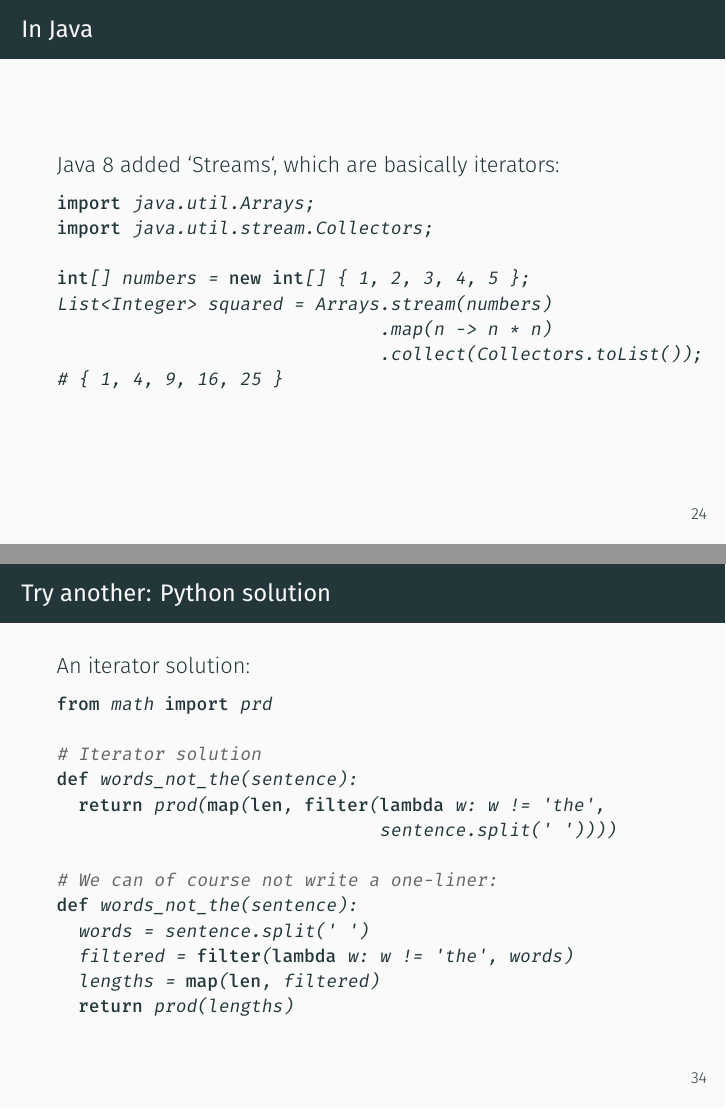
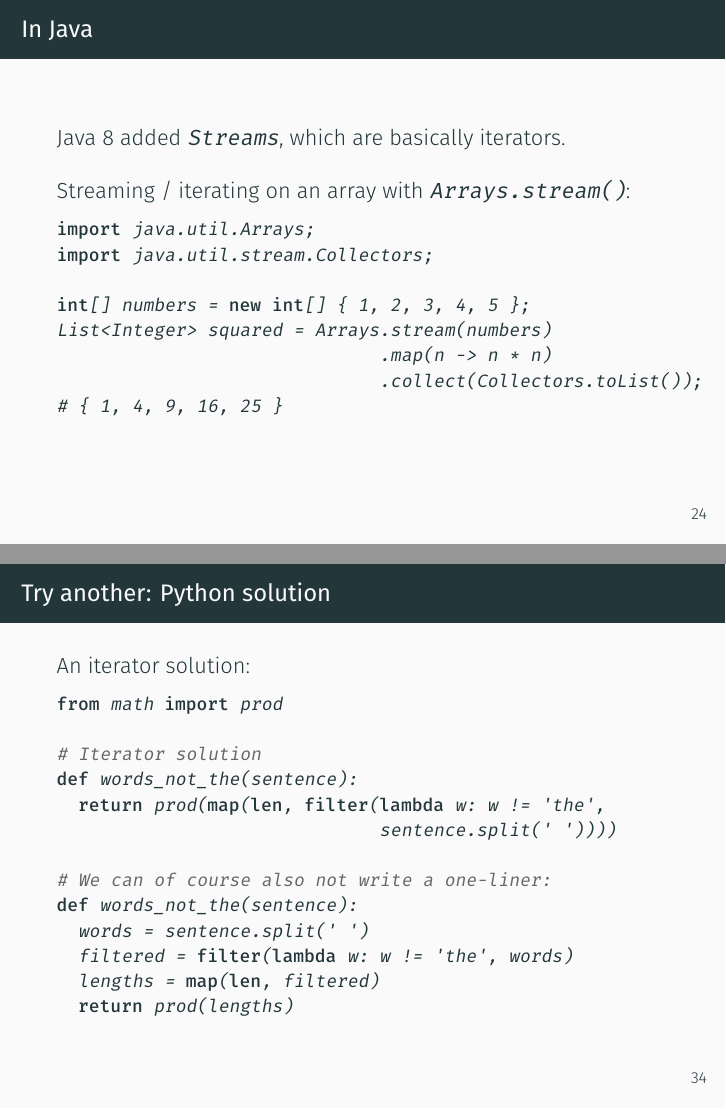
Before and after one commit to stogacs/basicfp, LaTeX slides (index.tex, which reads sections/00-intro.tex): pages 32 and 42 of 45, joined at a grey line. Compiled offline with XeLaTeX.

Commit message:
Miscellaneous spelling, spacing fixes

```diff
--- a/sections/00-intro.tex
+++ b/sections/00-intro.tex
@@ -431,7 +431,9 @@ flatmapped = [x for n in list for x in [n] * 3]
 % ---------------------------
 \renewcommand{\currenttitle}{In Java}
 \begin{frame}[fragile]{\currenttitle}
-  Java 8 added `Streams`, which are basically iterators:
+  Java 8 added \texttt{Streams}, which are basically iterators. \\[1em]
+
+  Streaming / iterating on an array with \texttt{Arrays.stream()}:
 
   \begin{lstlisting}[language=Java]
 import java.util.Arrays;
@@ -603,7 +605,7 @@ boolean divisible(int n) {
   A list comprehension solution:
 
   \begin{lstlisting}[language=Python]
-from math import prd
+from math import prod
 
 # List comprehension
 def words_not_the(sentence):
@@ -617,14 +619,14 @@ def words_not_the(sentence):
   An iterator solution:
 
   \begin{lstlisting}[language=Python]
-from math import prd
+from math import prod
 
 # Iterator solution
 def words_not_the(sentence):
   return prod(map(len, filter(lambda w: w != 'the',
                               sentence.split(' '))))
 
-# We can of course not write a one-liner:
+# We can of course also not write a one-liner:
 def words_not_the(sentence):
   words = sentence.split(' ')
   filtered = filter(lambda w: w != 'the', words)
```
Also changed, not shown: sections/00-intro.tex (4 more changed lines).
